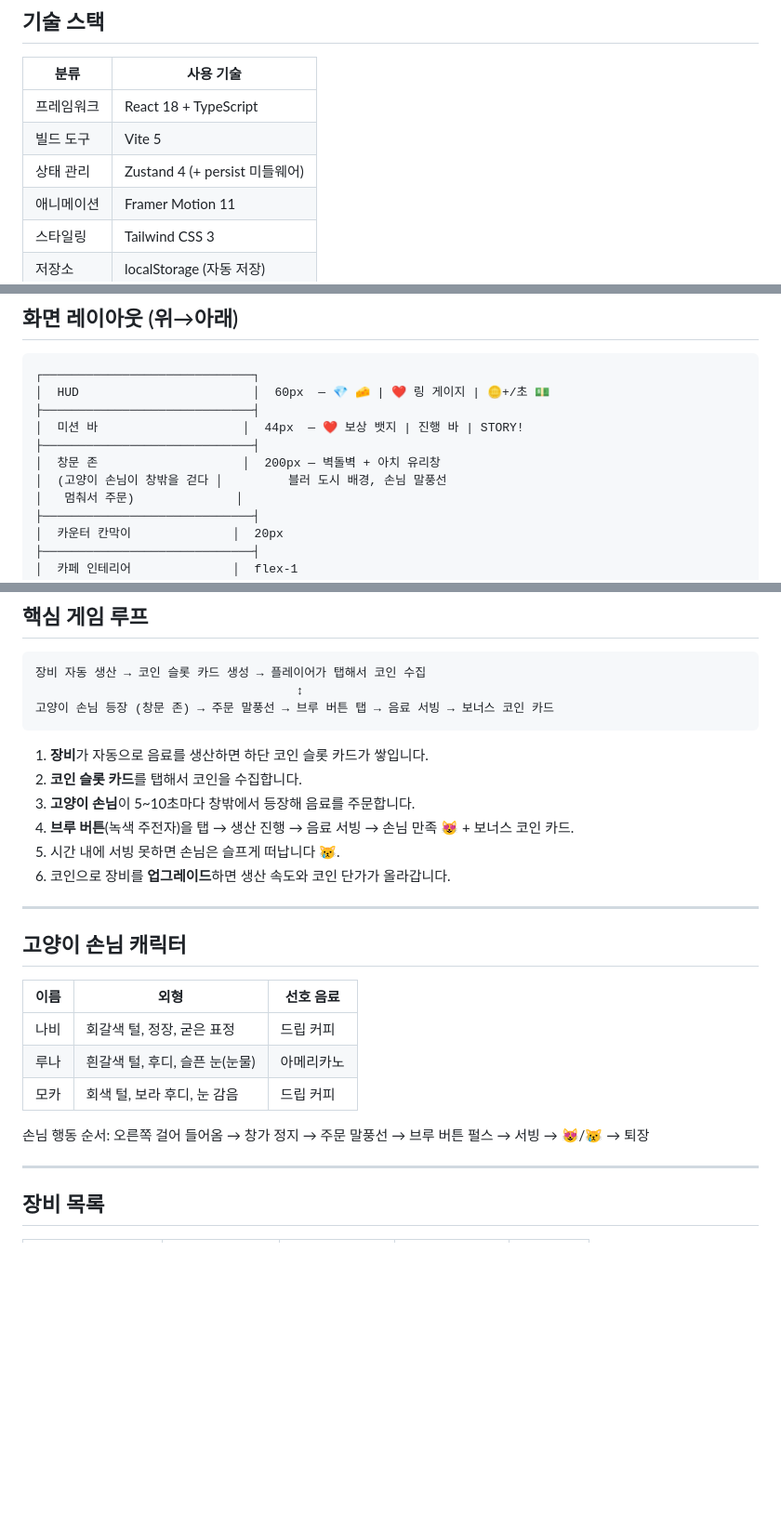
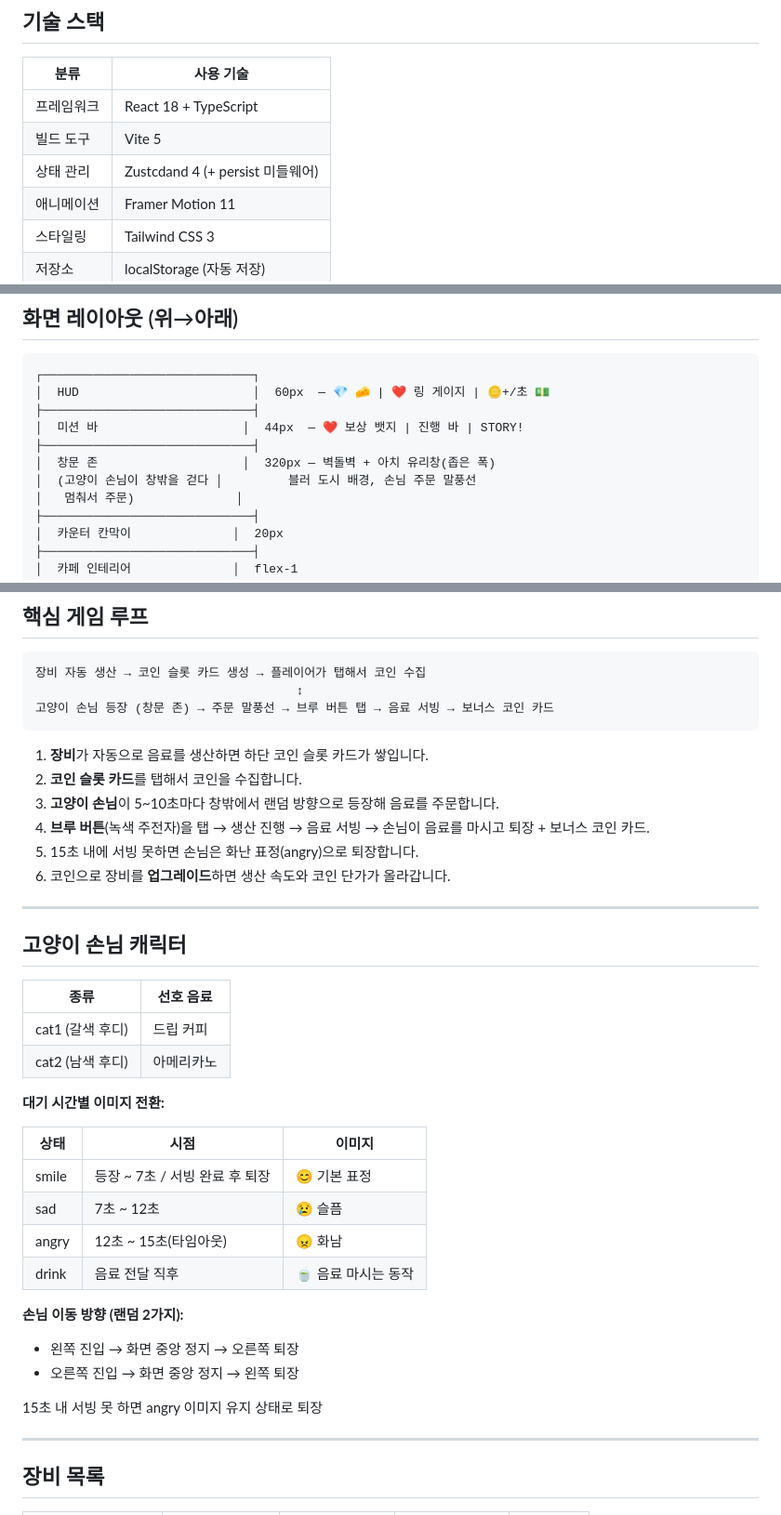
Before and after one commit to hyellm/Vibe_Coding, a Markdown page: 03_TinyCafe_Playable/README.md, 3 parts joined by grey strips. Shown at 93% size. GitHub-like rendering; blank space fills up the shorter version.

```diff
--- a/03_TinyCafe_Playable/README.md
+++ b/03_TinyCafe_Playable/README.md
@@ -19,7 +19,7 @@ Nanali Studios의 모바일 게임 "Tiny Cafe"를 참고해 React + TypeScript
 |------|-----------|
 | 프레임워크 | React 18 + TypeScript |
 | 빌드 도구 | Vite 5 |
-| 상태 관리 | Zustand 4 (+ persist 미들웨어) |
+| 상태 관리 | Zustcdand 4 (+ persist 미들웨어) |
 | 애니메이션 | Framer Motion 11 |
 | 스타일링 | Tailwind CSS 3 |
 | 저장소 | localStorage (자동 저장) |
@@ -87,8 +87,8 @@ npm run preview
 ├─────────────────────────────┤
 │  미션 바                    │  44px  — ❤️ 보상 뱃지 | 진행 바 | STORY!
 ├─────────────────────────────┤
-│  창문 존                    │  200px — 벽돌벽 + 아치 유리창
-│  (고양이 손님이 창밖을 걷다 │         블러 도시 배경, 손님 말풍선
+│  창문 존                    │  320px — 벽돌벽 + 아치 유리창(좁은 폭)
+│  (고양이 손님이 창밖을 걷다 │         블러 도시 배경, 손님 주문 말풍선
 │   멈춰서 주문)              │
 ├─────────────────────────────┤
 │  카운터 칸막이              │  20px
@@ -113,22 +113,34 @@ npm run preview
 
 1. **장비**가 자동으로 음료를 생산하면 하단 코인 슬롯 카드가 쌓입니다.
 2. **코인 슬롯 카드**를 탭해서 코인을 수집합니다.
-3. **고양이 손님**이 5~10초마다 창밖에서 등장해 음료를 주문합니다.
-4. **브루 버튼**(녹색 주전자)을 탭 → 생산 진행 → 음료 서빙 → 손님 만족 😻 + 보너스 코인 카드.
-5. 시간 내에 서빙 못하면 손님은 슬프게 떠납니다 😿.
+3. **고양이 손님**이 5~10초마다 창밖에서 랜덤 방향으로 등장해 음료를 주문합니다.
+4. **브루 버튼**(녹색 주전자)을 탭 → 생산 진행 → 음료 서빙 → 손님이 음료를 마시고 퇴장 + 보너스 코인 카드.
+5. 15초 내에 서빙 못하면 손님은 화난 표정(angry)으로 퇴장합니다.
 6. 코인으로 장비를 **업그레이드**하면 생산 속도와 코인 단가가 올라갑니다.
 
 ---
 
 ## 고양이 손님 캐릭터
 
-| 이름 | 외형 | 선호 음료 |
-|------|------|-----------|
-| 나비 | 회갈색 털, 정장, 굳은 표정 | 드립 커피 |
-| 루나 | 흰갈색 털, 후디, 슬픈 눈(눈물) | 아메리카노 |
-| 모카 | 회색 털, 보라 후디, 눈 감음 | 드립 커피 |
+| 종류 | 선호 음료 |
+|------|-----------|
+| cat1 (갈색 후디) | 드립 커피 |
+| cat2 (남색 후디) | 아메리카노 |
 
-손님 행동 순서: 오른쪽 걸어 들어옴 → 창가 정지 → 주문 말풍선 → 브루 버튼 펄스 → 서빙 → 😻/😿 → 퇴장
+**대기 시간별 이미지 전환:**
+
+| 상태 | 시점 | 이미지 |
+|------|------|--------|
+| smile | 등장 ~ 7초 / 서빙 완료 후 퇴장 | 😊 기본 표정 |
+| sad | 7초 ~ 12초 | 😢 슬픔 |
+| angry | 12초 ~ 15초(타임아웃) | 😠 화남 |
+| drink | 음료 전달 직후 | 🍵 음료 마시는 동작 |
+
+**손님 이동 방향 (랜덤 2가지):**
+- 왼쪽 진입 → 화면 중앙 정지 → 오른쪽 퇴장
+- 오른쪽 진입 → 화면 중앙 정지 → 왼쪽 퇴장
+
+15초 내 서빙 못 하면 angry 이미지 유지 상태로 퇴장
 
 ---
 
```
Also changed, not shown: other parts of 03_TinyCafe_Playable/README.md (+3 -1 lines).
